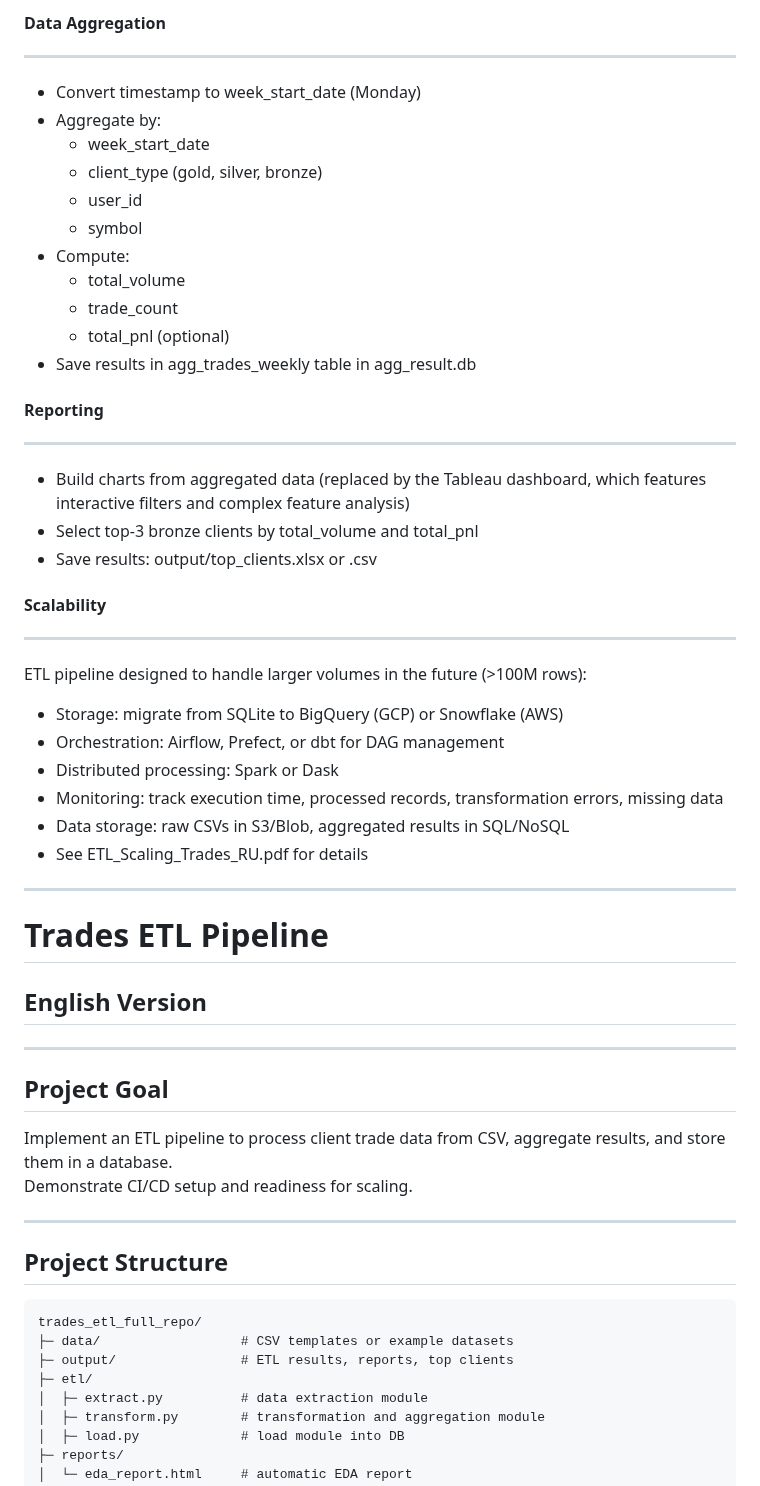
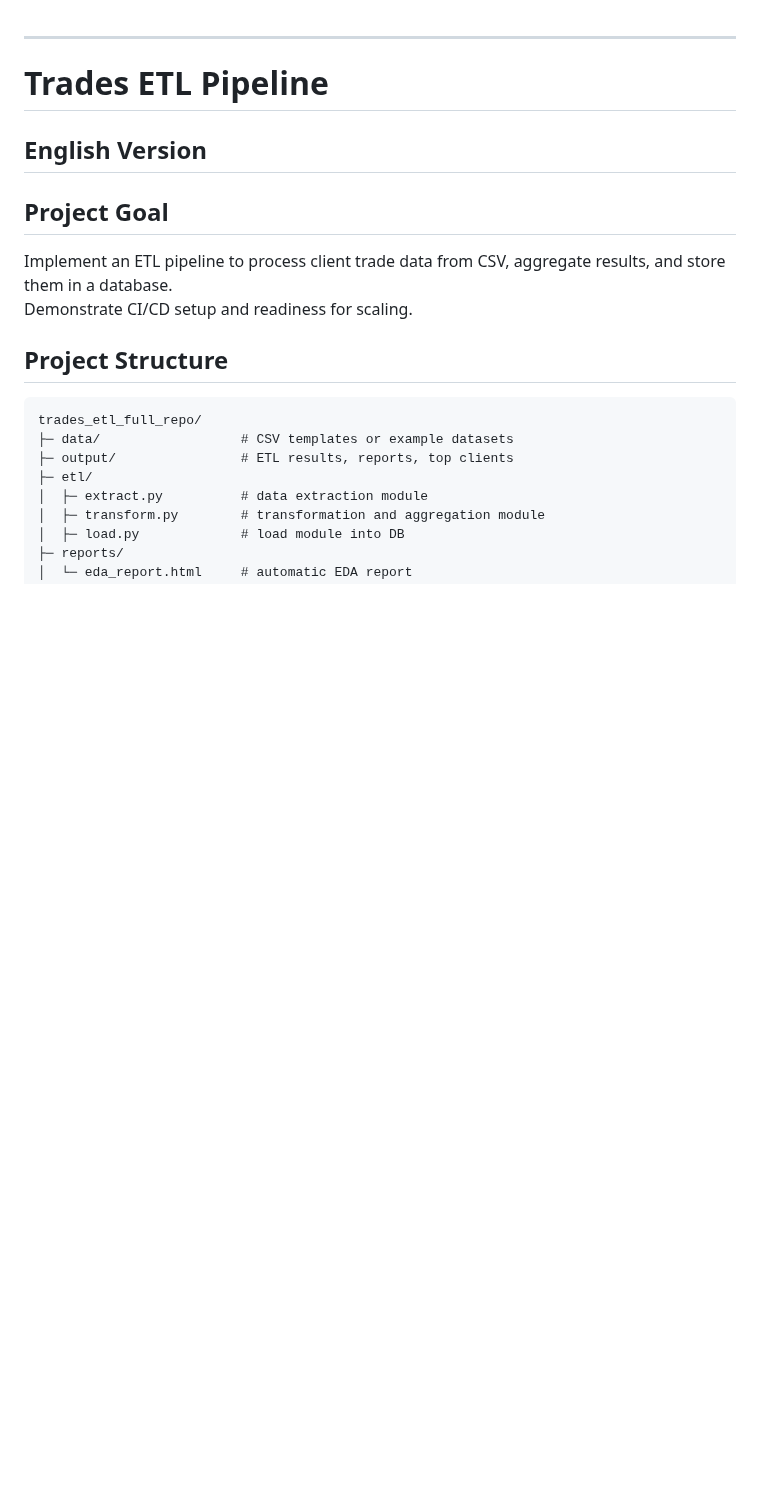
Before and after one commit to oleksiy-danilin/Trades_ETL, a Markdown page: README.md, the part around one of its changes. GitHub-like rendering; blank space fills up the shorter version.

```diff
--- a/README.md
+++ b/README.md
@@ -73,46 +1,12 @@ Tableau Dashboard: Built on an EDA-cleaned database. Prototype an interactive da
-#### Data Aggregation
-----------------
-- Convert timestamp to week_start_date (Monday)
-- Aggregate by:
-  * week_start_date
-  * client_type (gold, silver, bronze)
-  * user_id
-  * symbol
-- Compute:
-  * total_volume
-  * trade_count
-  * total_pnl (optional)
-- Save results in agg_trades_weekly table in agg_result.db
-
-#### Reporting
----------
-- Build charts from aggregated data (replaced by the Tableau dashboard, which features interactive filters and complex feature analysis)
-- Select top-3 bronze clients by total_volume and total_pnl
-- Save results: output/top_clients.xlsx or .csv
-
-#### Scalability
------------
-ETL pipeline designed to handle larger volumes in the future (>100M rows):
-- Storage: migrate from SQLite to BigQuery (GCP) or Snowflake (AWS)
-- Orchestration: Airflow, Prefect, or dbt for DAG management
-- Distributed processing: Spark or Dask
-- Monitoring: track execution time, processed records, transformation errors, missing data
-- Data storage: raw CSVs in S3/Blob, aggregated results in SQL/NoSQL
-- See ETL_Scaling_Trades_RU.pdf for details
-
 --------------------
 # Trades ETL Pipeline
 
 ## English Version
 
----
-
 ## Project Goal
 
 Implement an ETL pipeline to process client trade data from CSV, aggregate results, and store them in a database.
 Demonstrate CI/CD setup and readiness for scaling.
-
----
 
 ## Project Structure
 
```
Also changed, not shown: other parts of README.md (+0 -72 lines).
